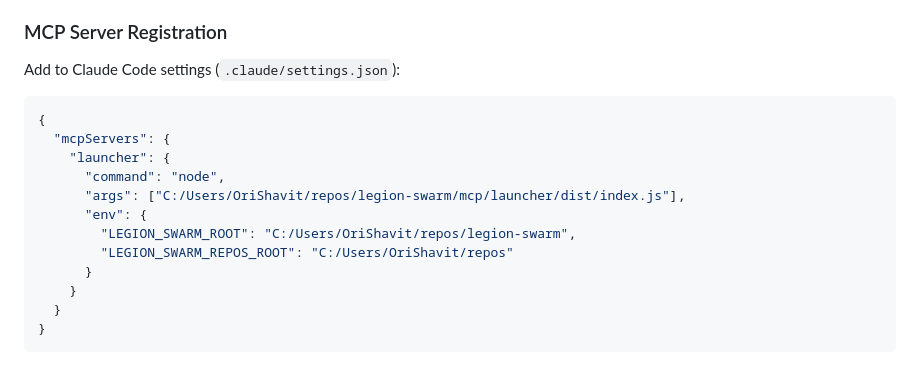
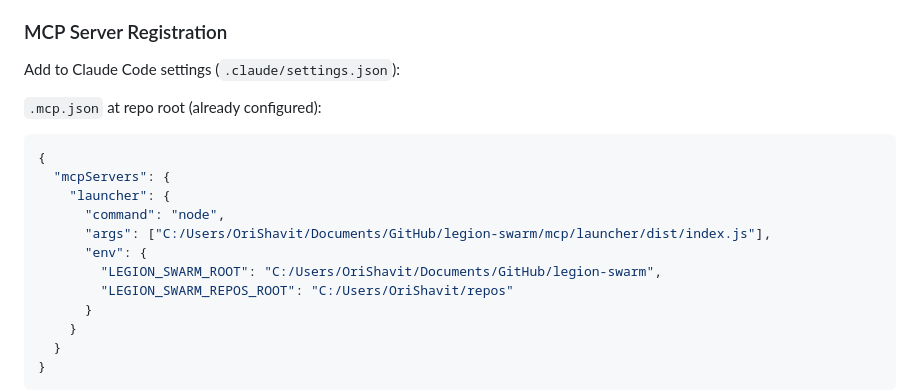
Before and after one commit to orishavitas/legion-swarm, a Markdown page: meta/CLAUDE.md, the part around one of its changes. GitHub-like rendering; blank space fills up the shorter version.

````diff
--- a/meta/CLAUDE.md
+++ b/meta/CLAUDE.md
@@ -126,14 +148,16 @@ The Launcher MCP server (`mcp/launcher/`) exposes 3 tools that Legion uses to ma
 
 Add to Claude Code settings (`.claude/settings.json`):
 
+`.mcp.json` at repo root (already configured):
+
 ```json
 {
   "mcpServers": {
     "launcher": {
       "command": "node",
-      "args": ["C:/Users/OriShavit/repos/legion-swarm/mcp/launcher/dist/index.js"],
+      "args": ["C:/Users/OriShavit/Documents/GitHub/legion-swarm/mcp/launcher/dist/index.js"],
       "env": {
-        "LEGION_SWARM_ROOT": "C:/Users/OriShavit/repos/legion-swarm",
+        "LEGION_SWARM_ROOT": "C:/Users/OriShavit/Documents/GitHub/legion-swarm",
         "LEGION_SWARM_REPOS_ROOT": "C:/Users/OriShavit/repos"
       }
     }
````
Also changed, not shown: other parts of meta/CLAUDE.md (+31 -9 lines).
